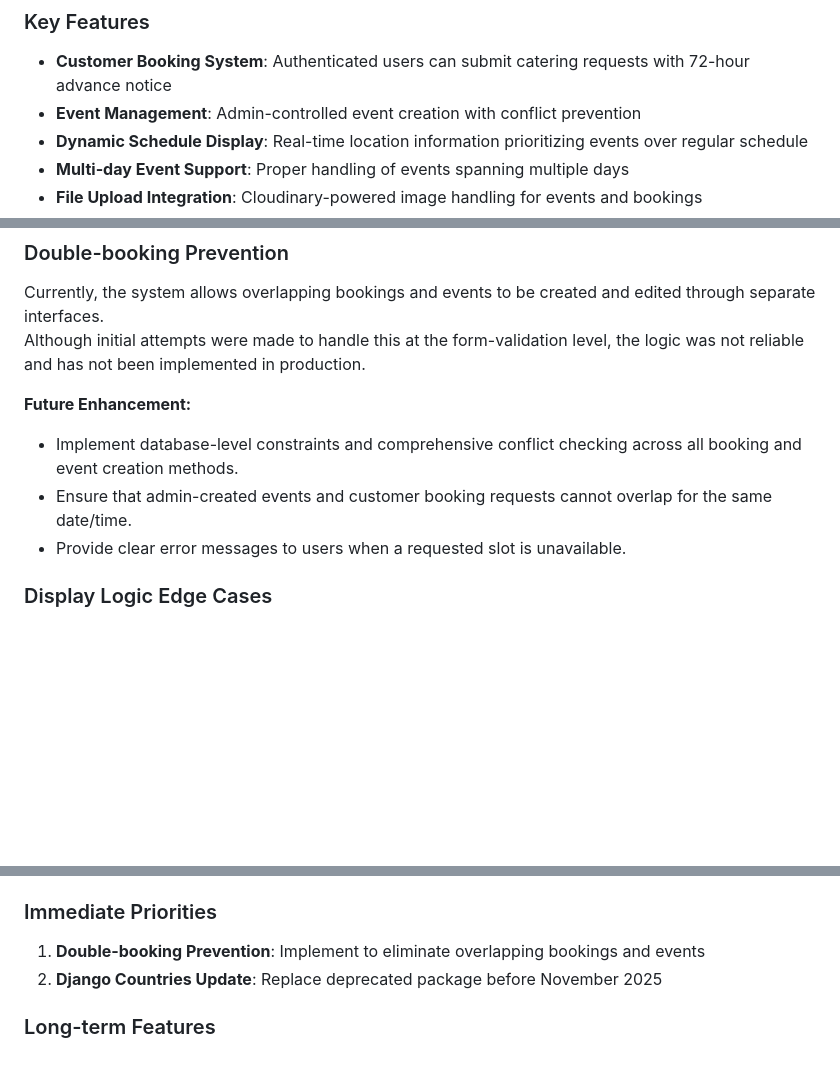
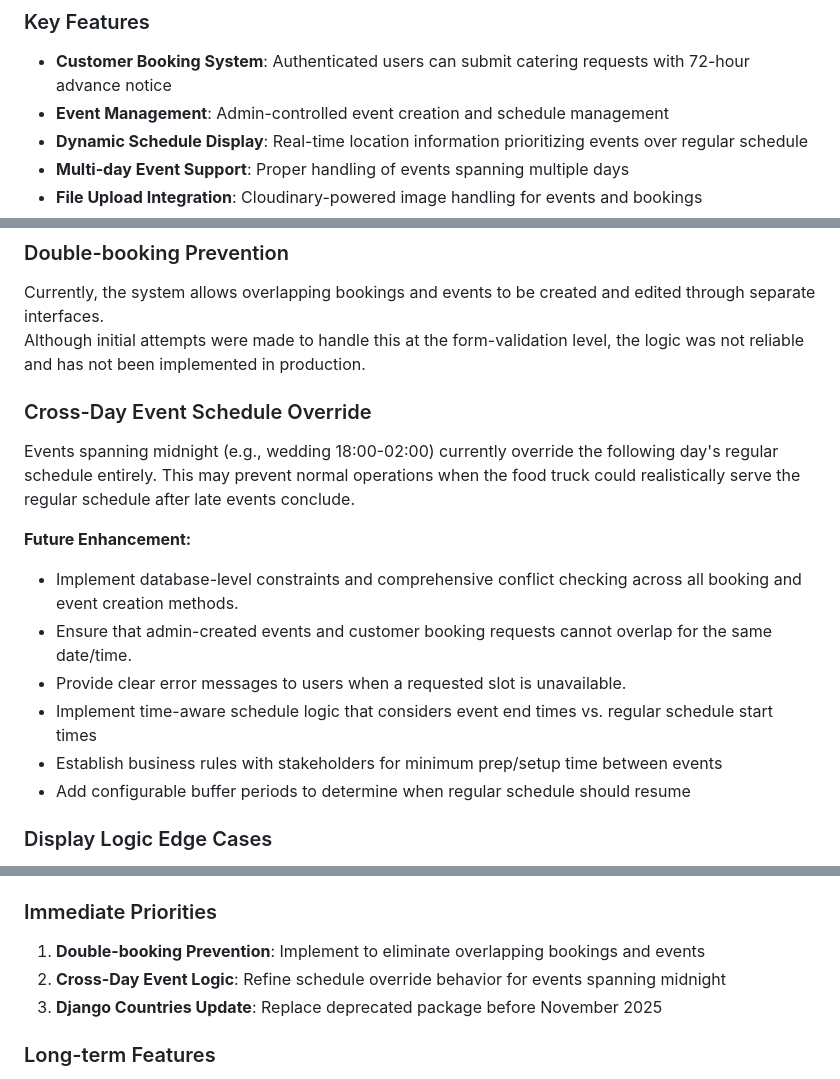
Before and after one commit to iliana-marquez/axoelote-foodtruck-app, a Markdown page: README.md, 3 parts joined by grey strips. Rendered like a GitHub page; blank space fills up the shorter version.

```diff
--- a/README.md
+++ b/README.md
@@ -76,7 +76,7 @@ As a **visitor**, I want:
 ### Key Features
 
 - **Customer Booking System**: Authenticated users can submit catering requests with 72-hour advance notice
-- **Event Management**: Admin-controlled event creation with conflict prevention
+- **Event Management**: Admin-controlled event creation and schedule management
 - **Dynamic Schedule Display**: Real-time location information prioritizing events over regular schedule
 - **Multi-day Event Support**: Proper handling of events spanning multiple days
 - **File Upload Integration**: Cloudinary-powered image handling for events and bookings
@@ -338,10 +338,17 @@ end_datetime__date__gte=target_date
 Currently, the system allows overlapping bookings and events to be created and edited through separate interfaces.
 Although initial attempts were made to handle this at the form-validation level, the logic was not reliable and has not been implemented in production.
 
+### Cross-Day Event Schedule Override
+Events spanning midnight (e.g., wedding 18:00-02:00) currently override the following day's regular schedule entirely. This may prevent normal operations when the food truck could realistically serve the regular schedule after late events conclude.
+
+
 **Future Enhancement:**
 - Implement database-level constraints and comprehensive conflict checking across all booking and event creation methods.
 - Ensure that admin-created events and customer booking requests cannot overlap for the same date/time.
 - Provide clear error messages to users when a requested slot is unavailable.
+- Implement time-aware schedule logic that considers event end times vs. regular schedule start times
+- Establish business rules with stakeholders for minimum prep/setup time between events
+- Add configurable buffer periods to determine when regular schedule should resume
 
 ### Display Logic Edge Cases
 When multiple approved bookings exist for the same day, only the first booking displays in the schedule. The system doesn't break but could provide more complete information.
@@ -384,7 +391,8 @@ The application is configured for Heroku deployment with:
 
 ### Immediate Priorities
 1. **Double-booking Prevention**: Implement to eliminate overlapping bookings and events
-2. **Django Countries Update**: Replace deprecated package before November 2025
+2. **Cross-Day Event Logic**: Refine schedule override behavior for events spanning midnight
+3. **Django Countries Update**: Replace deprecated package before November 2025
 
 ### Long-term Features
 1. **Automated Customer Notifications**: Leverage postponed event status
```
Also changed, not shown: other parts of README.md (+40 -0 lines).
